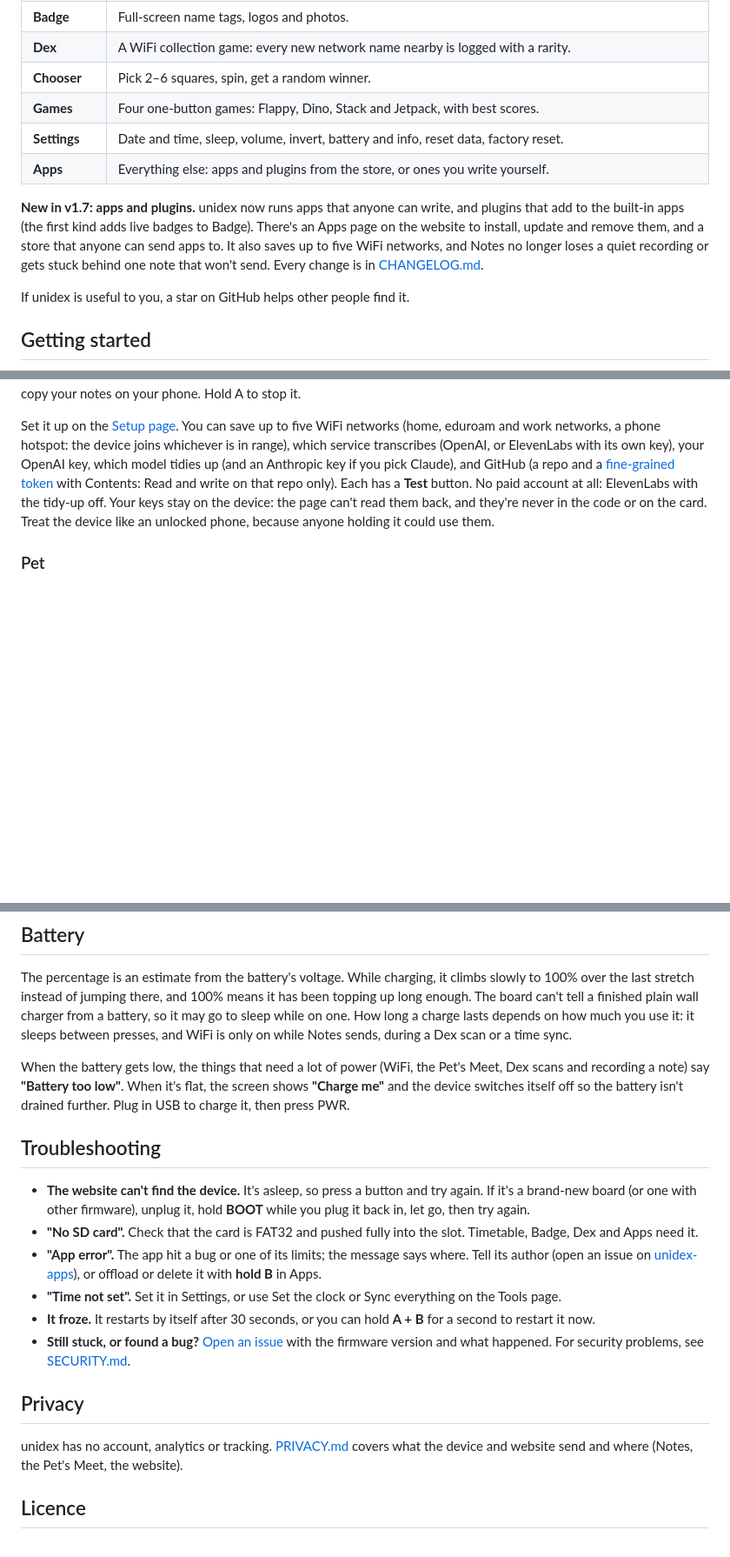
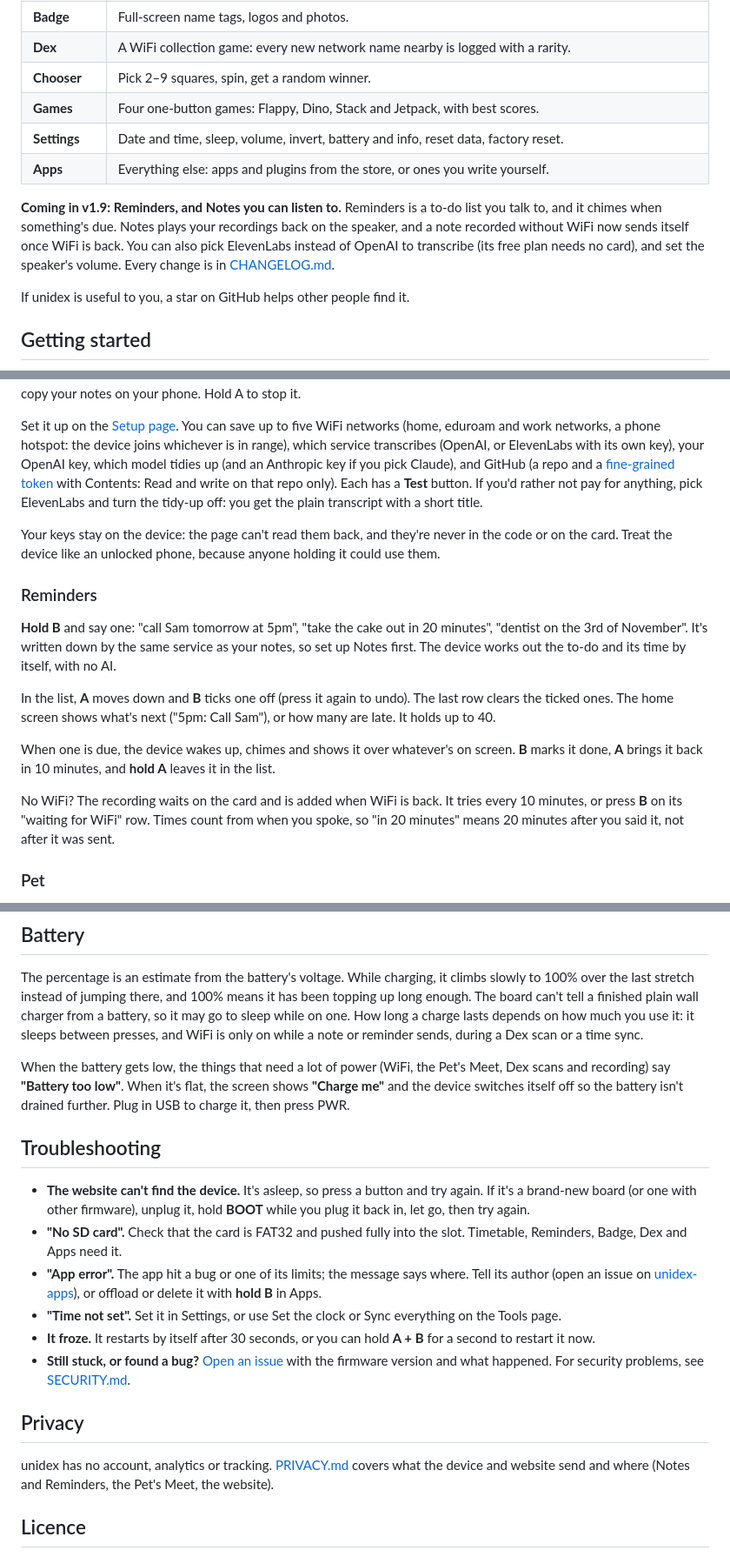
Before and after one commit to Forrest404/unidex, a Markdown page: README.md, 3 parts joined by grey strips. Shown at 87% size. Drawn GitHub-style; blank space fills up the shorter version.

```diff
--- a/README.md
+++ b/README.md
@@ -44,15 +44,15 @@ If you'd like to support the project, there's a [Ko-fi](https://ko-fi.com/forres
 | **Pet** | A cute creature you dress up and name. Bring two unidex together and the Pets visit, chat, become friends and swap badges. |
 | **Badge** | Full-screen name tags, logos and photos. |
 | **Dex** | A WiFi collection game: every new network name nearby is logged with a rarity. |
-| **Chooser** | Pick 2–6 squares, spin, get a random winner. |
+| **Chooser** | Pick 2–9 squares, spin, get a random winner. |
 | **Games** | Four one-button games: Flappy, Dino, Stack and Jetpack, with best scores. |
 | **Settings** | Date and time, sleep, volume, invert, battery and info, reset data, factory reset. |
 | **Apps** | Everything else: apps and plugins from the store, or ones you write yourself. |
 
-**New in v1.7: apps and plugins.** unidex now runs apps that anyone can write, and plugins that add to the built-in
-apps (the first kind adds live badges to Badge). There's an Apps page on the website to install, update and remove
-them, and a store that anyone can send apps to. It also saves up to five WiFi networks, and Notes no longer loses a
-quiet recording or gets stuck behind one note that won't send. Every change is in [CHANGELOG.md](CHANGELOG.md).
+**Coming in v1.9: Reminders, and Notes you can listen to.** Reminders is a to-do list you talk to, and it chimes
+when something's due. Notes plays your recordings back on the speaker, and a note recorded without WiFi now sends
+itself once WiFi is back. You can also pick ElevenLabs instead of OpenAI to transcribe (its free plan needs no card),
+and set the speaker's volume. Every change is in [CHANGELOG.md](CHANGELOG.md).
 
 If unidex is useful to you, a star on GitHub helps other people find it.
 
@@ -145,9 +145,27 @@ Set it up on the [Setup page](https://tools.unidex.shop/setup.html). You can sav
 transcribes (OpenAI, or ElevenLabs with its own key), your OpenAI key, which model tidies up (and an Anthropic key
 if you pick Claude), and GitHub (a repo and a
 [fine-grained token](https://github.com/settings/personal-access-tokens/new) with Contents: Read and write on that
-repo only). Each has a **Test** button. No paid account at all: ElevenLabs with the tidy-up off. Your keys stay on the device: the page can't read
-them back, and they're never in the code or on the card. Treat the device like an unlocked phone, because anyone
-holding it could use them.
+repo only). Each has a **Test** button. If you'd rather not pay for anything, pick ElevenLabs and turn the tidy-up
+off: you get the plain transcript with a short title.
+
+Your keys stay on the device: the page can't read them back, and they're never in the code or on the card. Treat
+the device like an unlocked phone, because anyone holding it could use them.
+
+### Reminders
+
+**Hold B** and say one: "call Sam tomorrow at 5pm", "take the cake out in 20 minutes", "dentist on the 3rd of
+November". It's written down by the same service as your notes, so set up Notes first. The device works out the
+to-do and its time by itself, with no AI.
+
+In the list, **A** moves down and **B** ticks one off (press it again to undo). The last row clears the ticked ones.
+The home screen shows what's next ("5pm: Call Sam"), or how many are late. It holds up to 40.
+
+When one is due, the device wakes up, chimes and shows it over whatever's on screen. **B** marks it done, **A**
+brings it back in 10 minutes, and **hold A** leaves it in the list.
+
+No WiFi? The recording waits on the card and is added when WiFi is back. It tries every 10 minutes, or press **B**
+on its "waiting for WiFi" row. Times count from when you spoke, so "in 20 minutes" means 20 minutes after you said
+it, not after it was sent.
 
 ### Pet
 
@@ -279,19 +297,19 @@ there's a newer release.
 The percentage is an estimate from the battery's voltage. While charging, it climbs slowly to 100% over the last
 stretch instead of jumping there, and 100% means it has been topping up long enough. The board can't tell a
 finished plain wall charger from a battery, so it may go to sleep while on one. How long a charge lasts depends on
-how much you use it: it sleeps between presses, and WiFi is only on while Notes sends, during a Dex scan or a time
-sync.
+how much you use it: it sleeps between presses, and WiFi is only on while a note or reminder sends, during a Dex scan
+or a time sync.
 
-When the battery gets low, the things that need a lot of power (WiFi, the Pet's Meet, Dex scans and recording a
-note) say **"Battery too low"**. When it's flat, the screen shows **"Charge me"** and the device switches itself
+When the battery gets low, the things that need a lot of power (WiFi, the Pet's Meet, Dex scans and recording)
+say **"Battery too low"**. When it's flat, the screen shows **"Charge me"** and the device switches itself
 off so the battery isn't drained further. Plug in USB to charge it, then press PWR.
 
 ## Troubleshooting
 
 - **The website can't find the device.** It's asleep, so press a button and try again. If it's a brand-new board
   (or one with other firmware), unplug it, hold **BOOT** while you plug it back in, let go, then try again.
-- **"No SD card".** Check that the card is FAT32 and pushed fully into the slot. Timetable, Badge, Dex and Apps need
-  it.
+- **"No SD card".** Check that the card is FAT32 and pushed fully into the slot. Timetable, Reminders, Badge, Dex
+  and Apps need it.
 - **"App error".** The app hit a bug or one of its limits; the message says where. Tell its author (open an issue
   on [unidex-apps](https://github.com/Forrest404/unidex-apps)), or offload or delete it with **hold B** in Apps.
 - **"Time not set".** Set it in Settings, or use Set the clock or Sync everything on the Tools page.
@@ -302,7 +320,7 @@ off so the battery isn't drained further. Plug in USB to charge it, then press P
 ## Privacy
 
 unidex has no account, analytics or tracking. [PRIVACY.md](PRIVACY.md) covers what the device and website send
-and where (Notes, the Pet's Meet, the website).
+and where (Notes and Reminders, the Pet's Meet, the website).
 
 ## Licence
 
```
Also changed, not shown: other parts of README.md (+5 -5 lines), CHANGELOG.md (+19 -19 lines), PRIVACY.md (+10 -3 lines).
